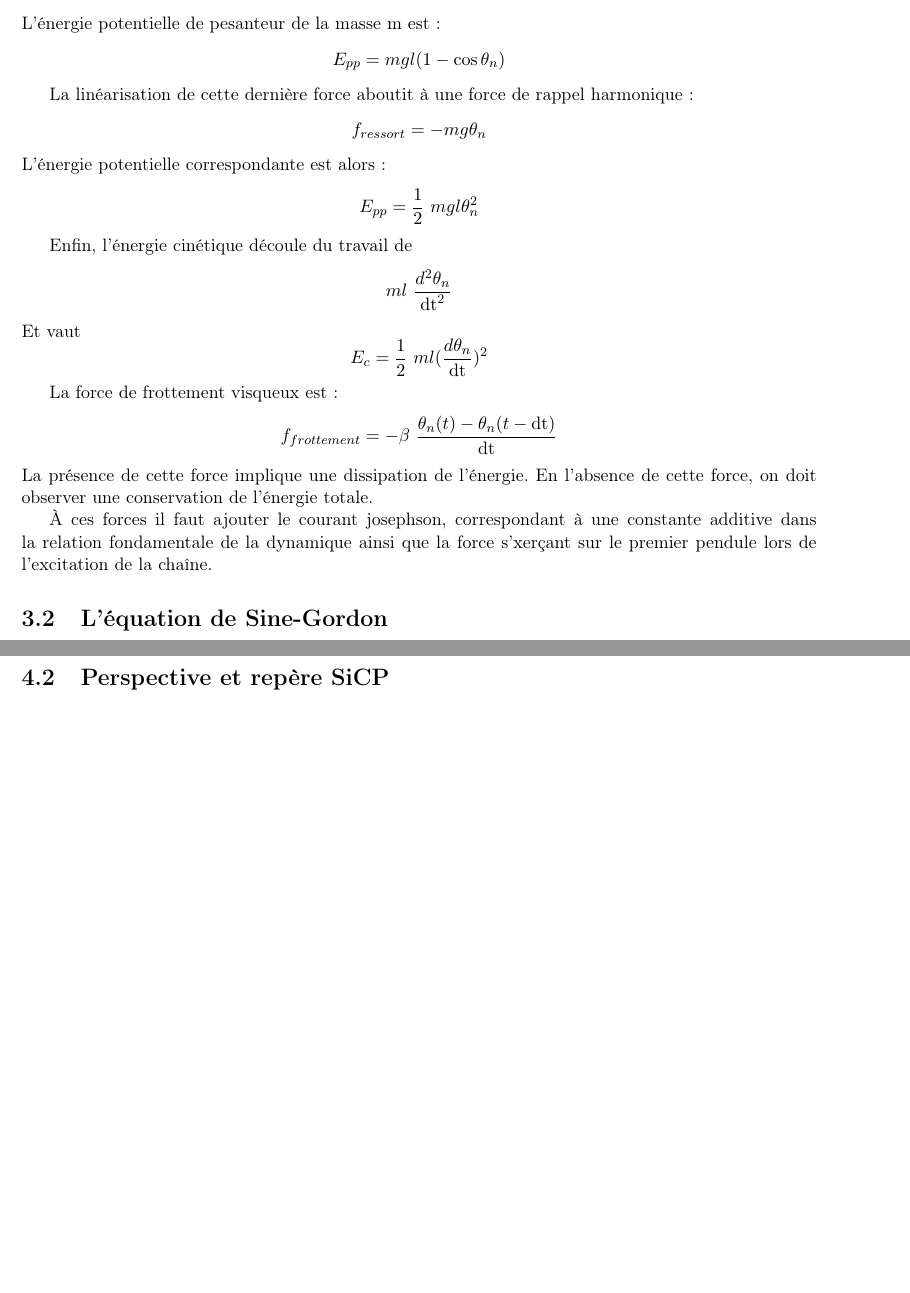
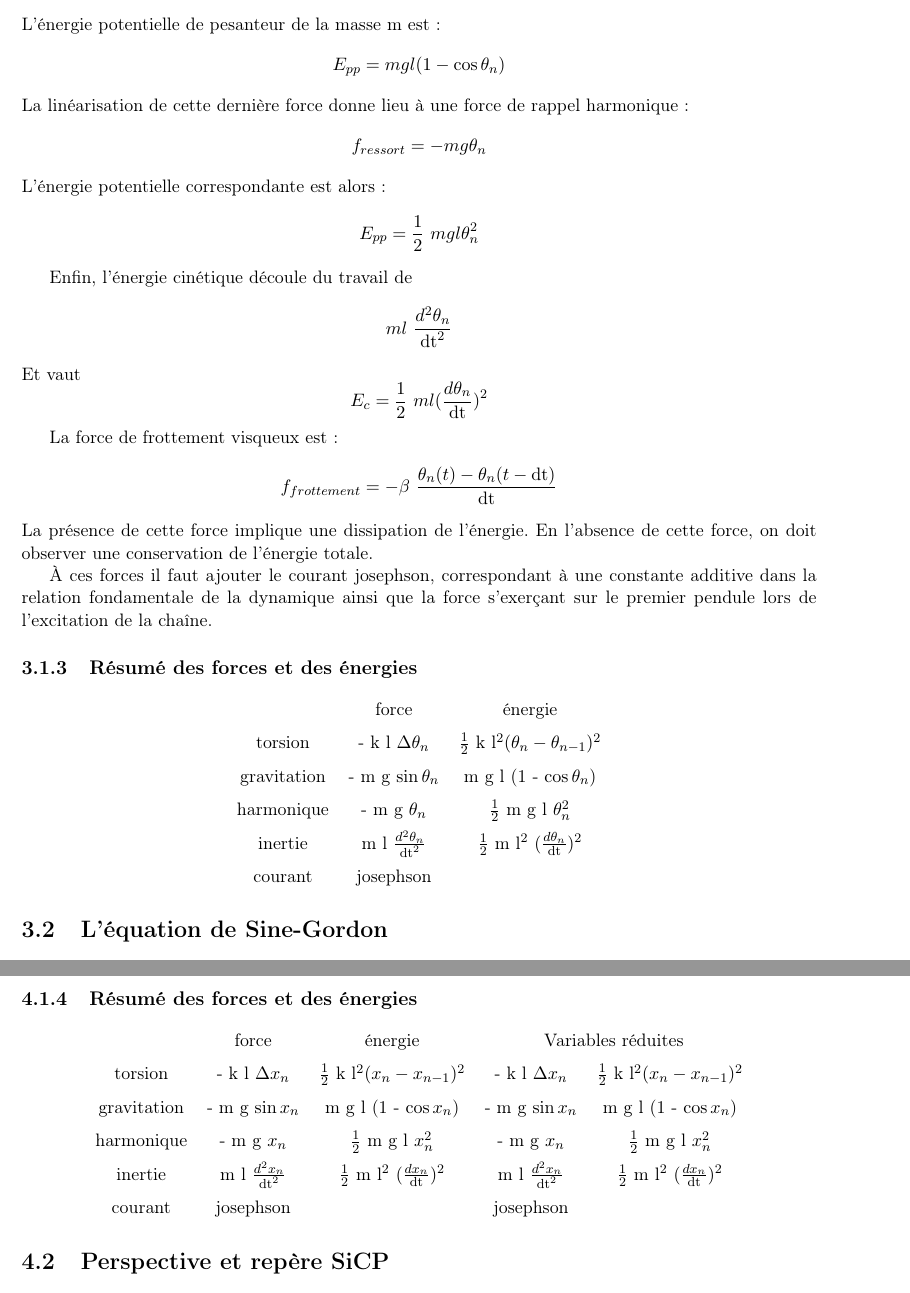
Before and after one commit to Cphysique/documentation, a LaTeX document (docSimulateur.tex, which reads mathematique/discretisation.tex, physique/chaine-pendule.tex): two parts of pages 14 and 18 of 23 before the commit and two parts of pages 14 and 18 of 24 after it, joined at a grey line, cut so that both start at the same text, the shorter picture padded with empty space. Compiled offline with pdfLaTeX.

Commit message:
Version 1.4.2

```diff
--- a/mathematique/discretisation.tex
+++ b/mathematique/discretisation.tex
@@ -110,6 +110,19 @@ et
 \]
 
 
+\subsection{Résumé des forces et des énergies}
+\begin{center}
+\begin{tabular}{ccccc}
+%\multicolumn{4}{|c|}{Contrôles} & \multicolumn{4}{c}{Information} & \multicolumn{4}{|c|}{Contrôles}\\
+ & force & énergie  & \multicolumn{2}{c}{Variables réduites} \\
+torsion & -  k l $\Delta x_n$ & $\frac{1}{2}$ k l$^2 (x_n-x_{n-1})^2$  & -  k l $\Delta x_n$ & $\frac{1}{2}$ k l$^2 (x_n-x_{n-1})^2$ \\
+gravitation & - m g $\sin{x_n}$ & m g l (1 - $\cos{x_n}$)  & - m g $\sin{x_n}$ & m g l (1 - $\cos{x_n}$) \\
+harmonique & - m g $x_n$ & $\frac{1}{2}$ m g l $x_n^2$  & - m g $x_n$ & $\frac{1}{2}$ m g l $x_n^2$ \\
+inertie & m l $\frac{d^2 x_n}{\dt^2}$ & $\frac{1}{2}$ m l$^2$ $(\frac{d x_n}{\dt})^2$  & m l $\frac{d^2 x_n}{\dt^2}$ & $\frac{1}{2}$ m l$^2$ $(\frac{d x_n}{\dt})^2$ \\
+courant & josephson &  & josephson & \\
+\end{tabular}
+\end{center}
+%
 
 %%%%%%%%%%%%%%%%%%%%%%%%%%%%%%%%%%%%%%%%%%%%
 %%%%%%%%%%%%%%%%%%%%%%%%%%%%%%%%%%%%%%%%%%%%
--- a/physique/chaine-pendule.tex
+++ b/physique/chaine-pendule.tex
@@ -56,8 +55,7 @@ L'énergie potentielle de pesanteur de la masse m est :
 \[
 E_{pp} = m g l (1 - \cos{\theta _n})
 \]
-
-La linéarisation de cette dernière force aboutit à une force de rappel harmonique :
+La linéarisation de cette dernière force donne lieu à une force de rappel harmonique :
 \[
 f_{ressort} = - m g \theta _n
 \]
@@ -85,7 +83,7 @@ f_{frottement} = -  \beta\ \frac{\theta _n(t) - \theta _n(t-\dt)}{\dt}
 %
 La présence de cette force implique une dissipation de l'énergie. En l'absence de cette force, on doit observer une conservation de l'énergie totale.
 
-À ces forces il faut ajouter le courant josephson, correspondant à une constante additive dans la relation fondamentale de la dynamique ainsi que la force s'xerçant sur le premier pendule lors de l'excitation de la chaîne.
+À ces forces il faut ajouter le courant josephson, correspondant à une constante additive dans la relation fondamentale de la dynamique ainsi que la force s'exerçant sur le premier pendule lors de l'excitation de la chaîne.
 %%%%%%%%%%%%%%%%%%%%%%%%%%%%%%%%%%%%%%%%%%%%%%%%%%%%%%%%%%%%%%%%%
 %La relation fondamentale de la dynamique donne :
 %\[- m g \sin{\theta _n(t)}  -  k l \Delta \theta _n(t)  -  \beta\ \frac{\theta _n(t) - \theta _n(t-\dt)}{\dt} =  m l\ \frac{\theta _n(t+\dt) - 2\theta _n(t) + \theta _n(t-\dt)}{\dt^2}\]
@@ -93,3 +91,16 @@ La présence de cette force implique une dissipation de l'énergie. En l'absence
 %D'ou finallement\[\theta _n(t+\dt) = 2\theta _n(t) - \theta _n(t-\dt) + \delta force_n\]
 %avec \[\delta force_n = - \dt^2 \frac{g}{l} \sin{\theta _n(t)} - \dt^2 \frac{k}{m} \Delta \theta _n(t) - \dt \frac{\beta}{ml} (\theta _n(t) - \theta _n(t-\dt))\]
 %%%%%%%%%%%%%%%%%%%%%%%%%%%%%%%%%%%%%%%%%%%%%%%%%%%%%%%%%%%%%%%%%
+\subsection{Résumé des forces et des énergies}
+\begin{center}
+\begin{tabular}{ccc}
+%\multicolumn{4}{|c|}{Contrôles} & \multicolumn{4}{c}{Information} & \multicolumn{4}{|c|}{Contrôles}\\
+ & force & énergie \\
+torsion & -  k l $\Delta \theta _n$ & $\frac{1}{2}$ k l$^2 (\theta _n-\theta _{n-1})^2$ \\
+gravitation & - m g $\sin{\theta _n}$ & m g l (1 - $\cos{\theta _n}$) \\
+harmonique & - m g $\theta _n$ & $\frac{1}{2}$ m g l $\theta _n^2$ \\
+inertie & m l $\frac{d^2 \theta _n}{\dt^2}$ & $\frac{1}{2}$ m l$^2$ $(\frac{d \theta _n}{\dt})^2$ \\
+courant & josephson & \\
+\end{tabular}
+\end{center}
+%
```
Also changed, not shown: physique/chaine-pendule.tex (9 more changed lines).
